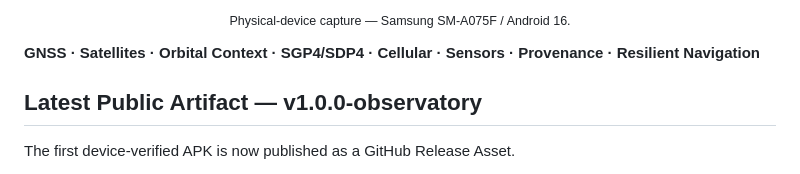
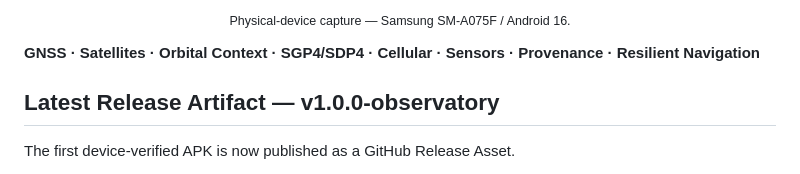
Before and after one commit to Vice13th/Horizon-Observatory, a Markdown page: README.md, the part around the change. GitHub-like rendering.

Commit message:
docs: reconcile release wording with repository visibility

```diff
--- a/README.md
+++ b/README.md
@@ -25,7 +25,7 @@ It is an **observatory stack**: acquisition, provenance, persistence, integrity,
 **GNSS · Satellites · Orbital Context · SGP4/SDP4 · Cellular · Sensors · Provenance · Resilient Navigation**
 
 
-## Latest Public Artifact — v1.0.0-observatory
+## Latest Release Artifact — v1.0.0-observatory
 
 The first device-verified APK is now published as a GitHub Release Asset.
 
```
